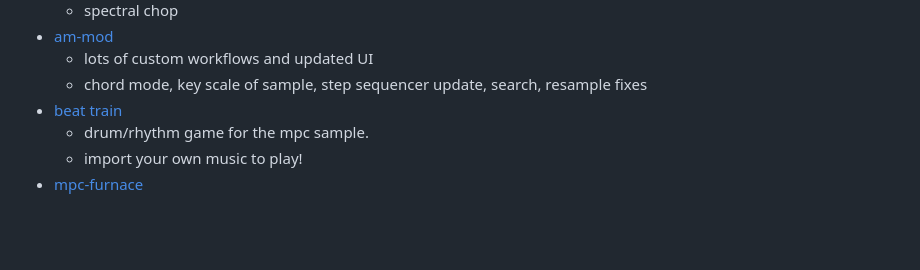
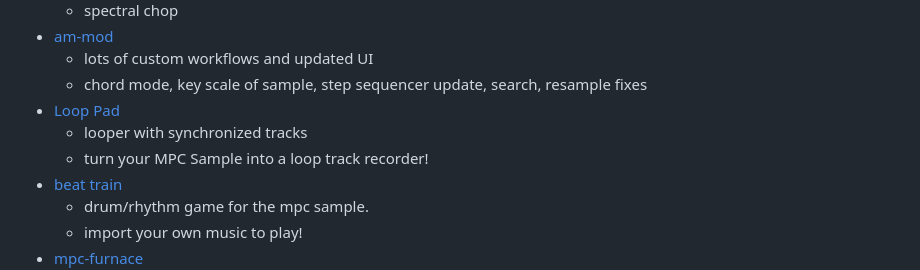
Before and after one commit to garrettjwilke/mpc-boot-thingy, a Markdown page: README.md, the part around the change. Drawn GitHub-style; blank space fills up the shorter version.

```diff
--- a/README.md
+++ b/README.md
@@ -28,6 +28,9 @@ there are other enhancements this provides, but ehh...they're there... :)
 * [am-mod](https://github.com/AlekseyMalykh/am-mod)
    - lots of custom workflows and updated UI
    - chord mode, key scale of sample, step sequencer update, search, resample fixes
+* [Loop Pad](https://github.com/larsoholm/LoopPad)
+   - looper with synchronized tracks
+   - turn your MPC Sample into a loop track recorder!
 * [beat train](https://github.com/drose030/beat-train-mpc-sample)
    - drum/rhythm game for the mpc sample.
    - import your own music to play!
```
